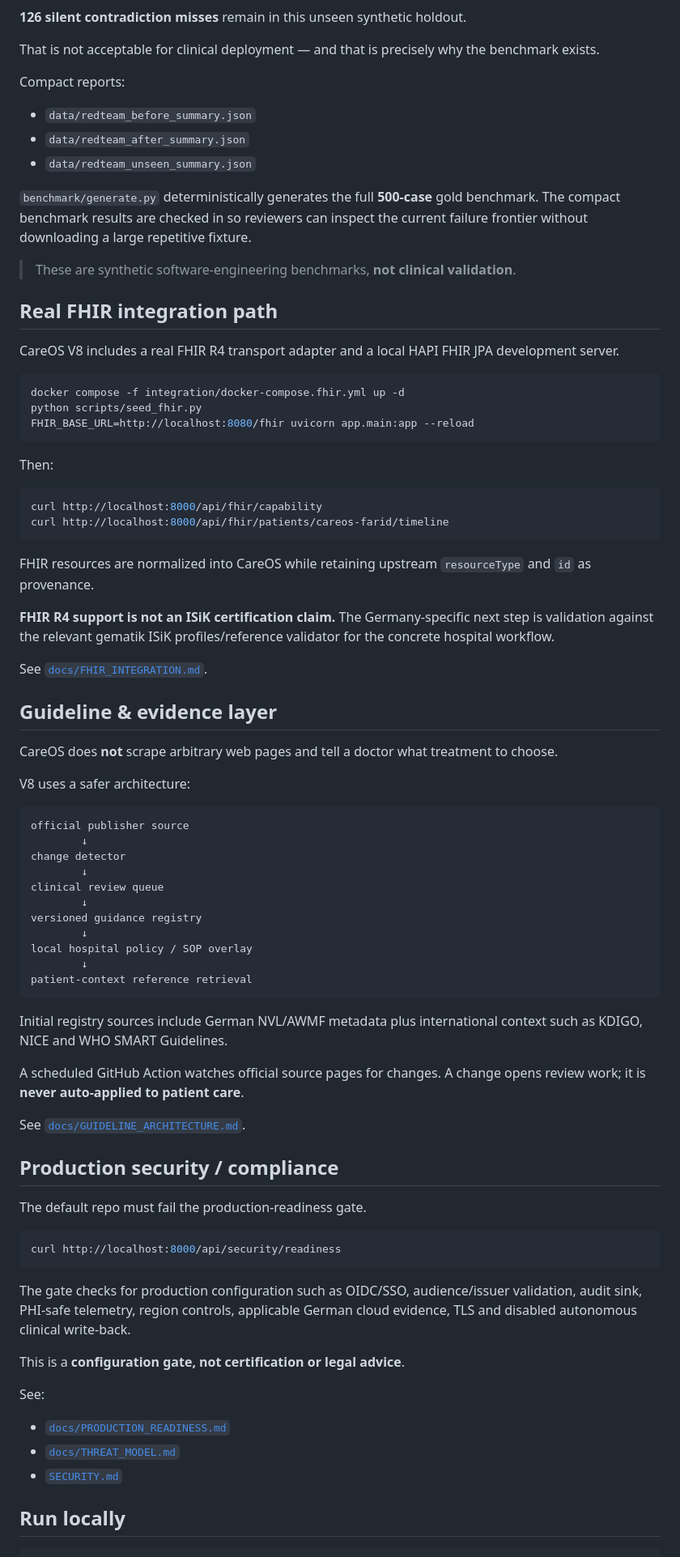
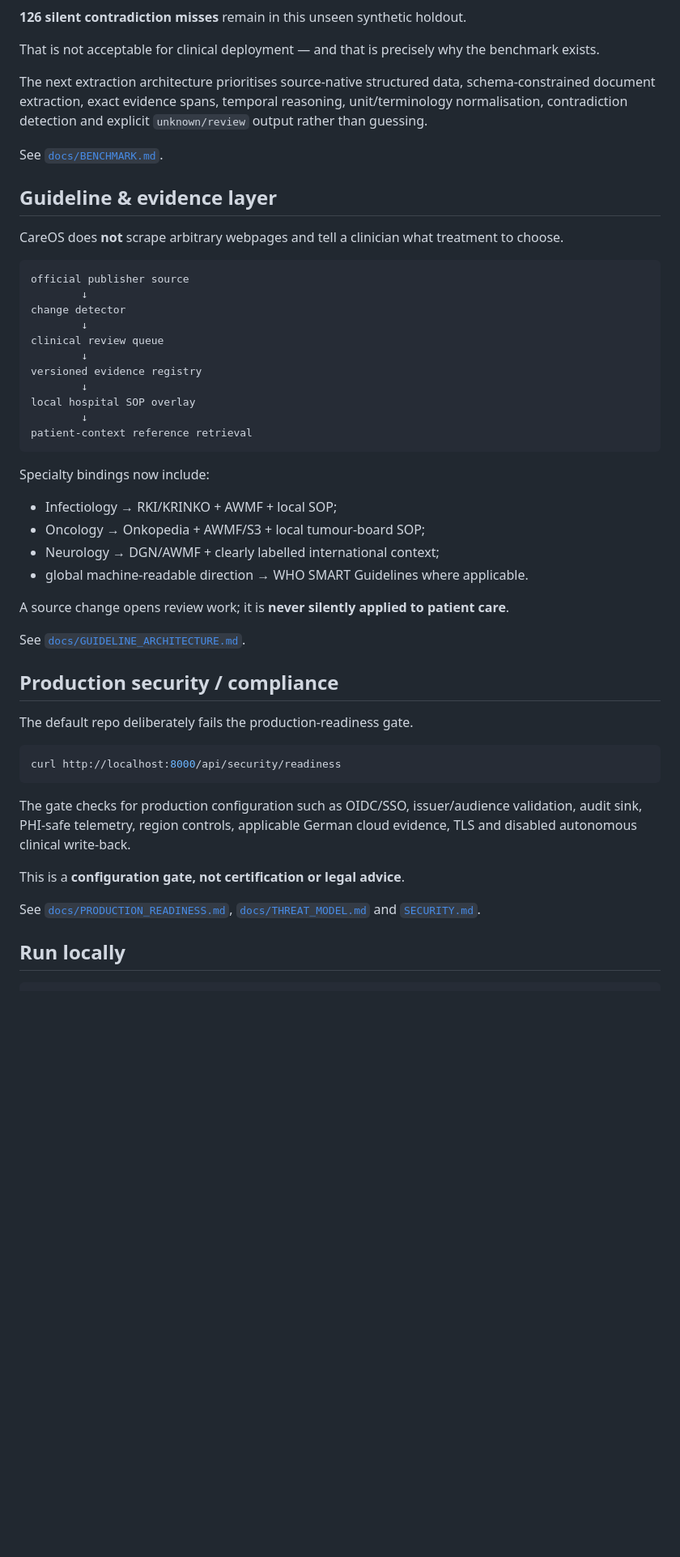
Before and after one commit to mikelninh/care-os, a Markdown page: README.md, the part around one of its changes. Shown at 81% size. Rendered like a GitHub page; blank space fills up the shorter version.

````diff
--- a/README.md
+++ b/README.md
@@ -49,44 +123,13 @@ To avoid fooling ourselves again, V8 creates a **second unseen holdout after har
 
 That is not acceptable for clinical deployment — and that is precisely why the benchmark exists.
 
-Compact reports:
+The next extraction architecture prioritises source-native structured data, schema-constrained document extraction, exact evidence spans, temporal reasoning, unit/terminology normalisation, contradiction detection and explicit `unknown/review` output rather than guessing.
 
-- `data/redteam_before_summary.json`
-- `data/redteam_after_summary.json`
-- `data/redteam_unseen_summary.json`
-
-`benchmark/generate.py` deterministically generates the full **500-case** gold benchmark. The compact benchmark results are checked in so reviewers can inspect the current failure frontier without downloading a large repetitive fixture.
-
-> These are synthetic software-engineering benchmarks, **not clinical validation**.
-
-## Real FHIR integration path
-
-CareOS V8 includes a real FHIR R4 transport adapter and a local HAPI FHIR JPA development server.
-
-```bash
-docker compose -f integration/docker-compose.fhir.yml up -d
-python scripts/seed_fhir.py
-FHIR_BASE_URL=http://localhost:8080/fhir uvicorn app.main:app --reload
-```
-
-Then:
-
-```bash
-curl http://localhost:8000/api/fhir/capability
-curl http://localhost:8000/api/fhir/patients/careos-farid/timeline
-```
-
-FHIR resources are normalized into CareOS while retaining upstream `resourceType` and `id` as provenance.
-
-**FHIR R4 support is not an ISiK certification claim.** The Germany-specific next step is validation against the relevant gematik ISiK profiles/reference validator for the concrete hospital workflow.
-
-See [`docs/FHIR_INTEGRATION.md`](docs/FHIR_INTEGRATION.md).
+See [`docs/BENCHMARK.md`](docs/BENCHMARK.md).
 
 ## Guideline & evidence layer
 
-CareOS does **not** scrape arbitrary web pages and tell a doctor what treatment to choose.
-
-V8 uses a safer architecture:
+CareOS does **not** scrape arbitrary webpages and tell a clinician what treatment to choose.
 
 ```text
 official publisher source
@@ -95,36 +138,37 @@ change detector
         ↓
 clinical review queue
         ↓
-versioned guidance registry
+versioned evidence registry
         ↓
-local hospital policy / SOP overlay
+local hospital SOP overlay
         ↓
 patient-context reference retrieval
 ```
 
-Initial registry sources include German NVL/AWMF metadata plus international context such as KDIGO, NICE and WHO SMART Guidelines.
+Specialty bindings now include:
 
-A scheduled GitHub Action watches official source pages for changes. A change opens review work; it is **never auto-applied to patient care**.
+- Infectiology → RKI/KRINKO + AWMF + local SOP;
+- Oncology → Onkopedia + AWMF/S3 + local tumour-board SOP;
+- Neurology → DGN/AWMF + clearly labelled international context;
+- global machine-readable direction → WHO SMART Guidelines where applicable.
+
+A source change opens review work; it is **never silently applied to patient care**.
 
 See [`docs/GUIDELINE_ARCHITECTURE.md`](docs/GUIDELINE_ARCHITECTURE.md).
 
 ## Production security / compliance
 
-The default repo must fail the production-readiness gate.
+The default repo deliberately fails the production-readiness gate.
 
 ```bash
 curl http://localhost:8000/api/security/readiness
 ```
 
-The gate checks for production configuration such as OIDC/SSO, audience/issuer validation, audit sink, PHI-safe telemetry, region controls, applicable German cloud evidence, TLS and disabled autonomous clinical write-back.
+The gate checks for production configuration such as OIDC/SSO, issuer/audience validation, audit sink, PHI-safe telemetry, region controls, applicable German cloud evidence, TLS and disabled autonomous clinical write-back.
 
 This is a **configuration gate, not certification or legal advice**.
 
-See:
-
-- [`docs/PRODUCTION_READINESS.md`](docs/PRODUCTION_READINESS.md)
-- [`docs/THREAT_MODEL.md`](docs/THREAT_MODEL.md)
-- [`SECURITY.md`](SECURITY.md)
+See [`docs/PRODUCTION_READINESS.md`](docs/PRODUCTION_READINESS.md), [`docs/THREAT_MODEL.md`](docs/THREAT_MODEL.md) and [`SECURITY.md`](SECURITY.md).
 
 ## Run locally
 
````
Also changed, not shown: other parts of README.md (+109 -21 lines).
